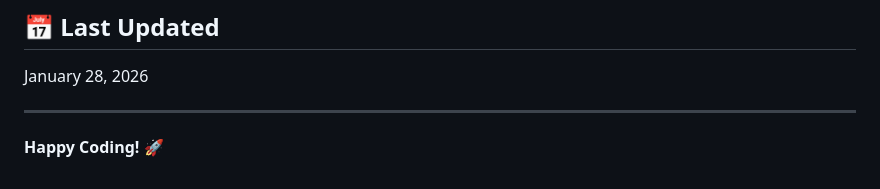
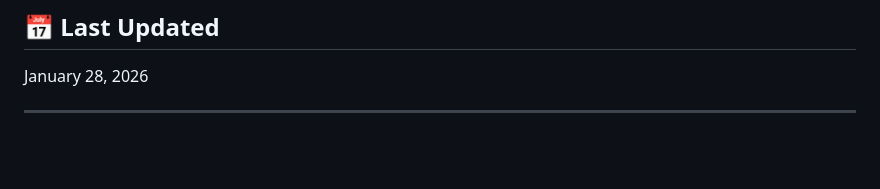
Before and after one commit to arvinshf/studentnest-housing-platform, a Markdown page: README.md, the part around the change. GitHub-like rendering; blank space fills up the shorter version.

Commit message:
Remove 'Happy Coding!' message from README

```diff
--- a/README.md
+++ b/README.md
@@ -595,5 +595,3 @@ This project is for educational purposes.
 January 28, 2026
 
 ---
-
-**Happy Coding! 🚀**
```
